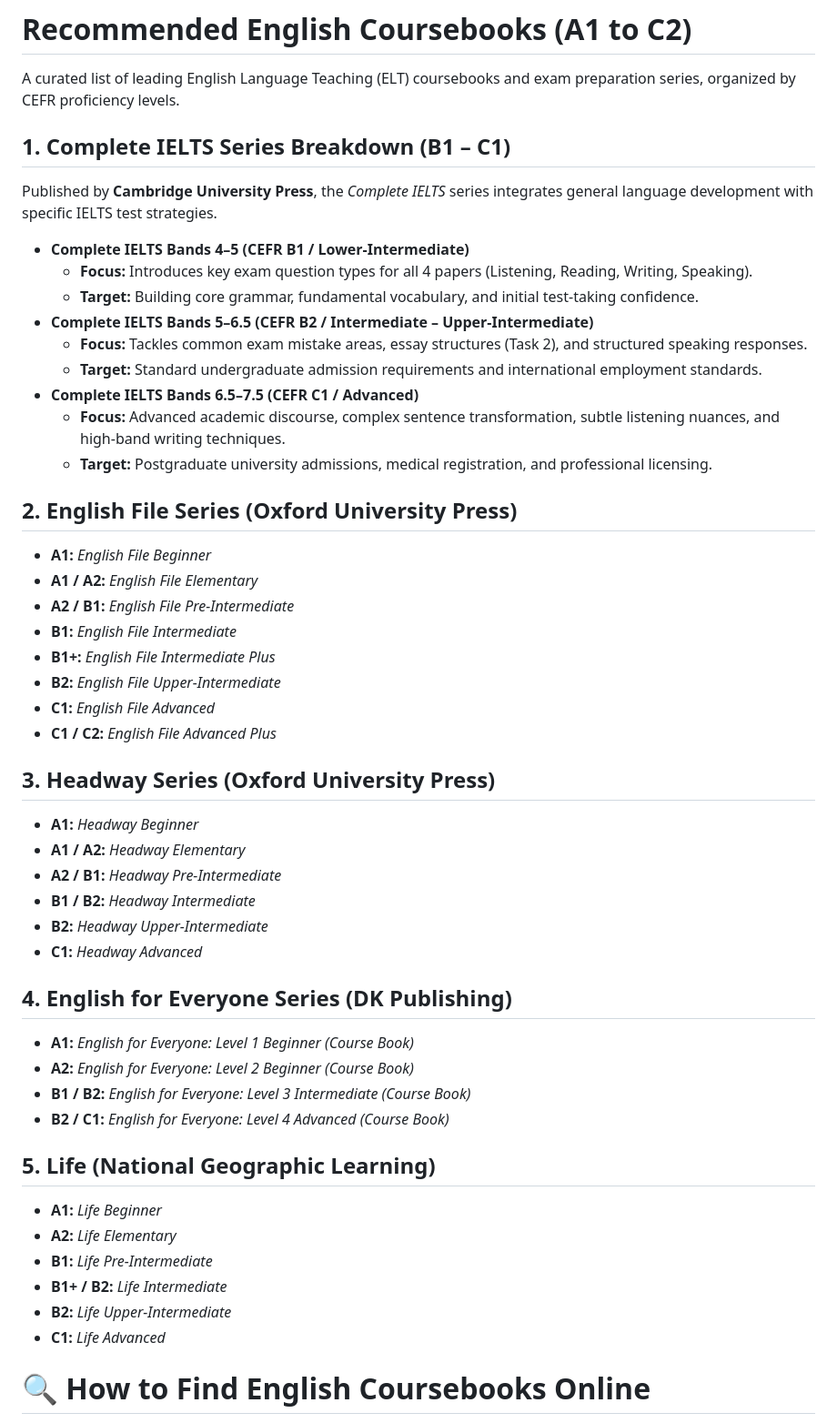
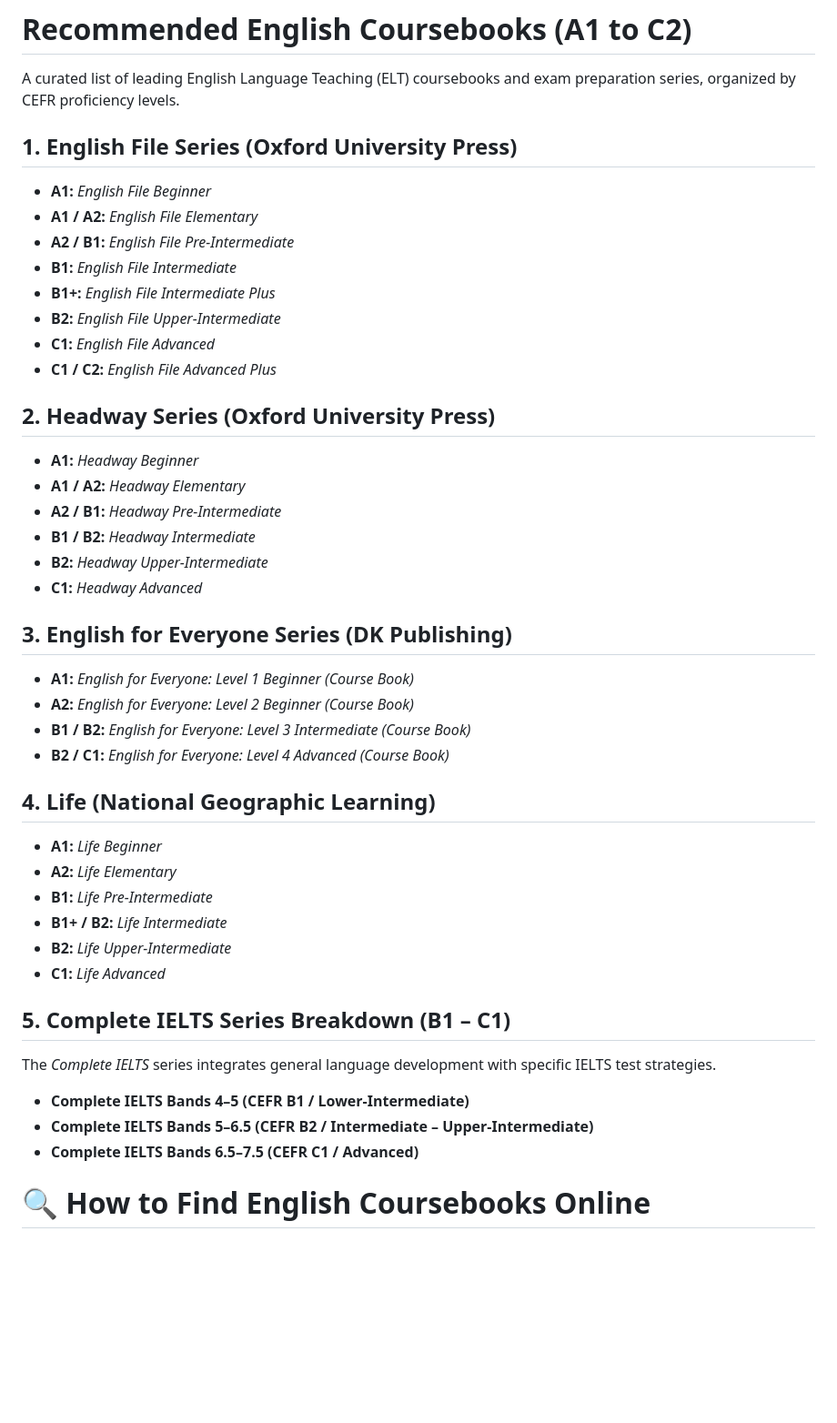
Before and after one commit to vihari2/autodidact-english, a Markdown page: docs/coursebooks.md, the part around the change. Shown at 91% size. GitHub-like rendering; blank space fills up the shorter version.

Commit message:
Reorganize coursebook sections

```diff
--- a/docs/coursebooks.md
+++ b/docs/coursebooks.md
@@ -3,21 +3,8 @@
 A curated list of leading English Language Teaching (ELT) coursebooks and exam preparation series, organized by CEFR proficiency levels.
 
 
-## 1. Complete IELTS Series Breakdown (B1 – C1)
 
-Published by **Cambridge University Press**, the *Complete IELTS* series integrates general language development with specific IELTS test strategies.
-
-* **Complete IELTS Bands 4–5 (CEFR B1 / Lower-Intermediate)**
-  * **Focus:** Introduces key exam question types for all 4 papers (Listening, Reading, Writing, Speaking).
-  * **Target:** Building core grammar, fundamental vocabulary, and initial test-taking confidence.
-* **Complete IELTS Bands 5–6.5 (CEFR B2 / Intermediate – Upper-Intermediate)**
-  * **Focus:** Tackles common exam mistake areas, essay structures (Task 2), and structured speaking responses.
-  * **Target:** Standard undergraduate admission requirements and international employment standards.
-* **Complete IELTS Bands 6.5–7.5 (CEFR C1 / Advanced)**
-  * **Focus:** Advanced academic discourse, complex sentence transformation, subtle listening nuances, and high-band writing techniques.
-  * **Target:** Postgraduate university admissions, medical registration, and professional licensing.
-
- ## 2. English File Series (Oxford University Press)
+ ## 1. English File Series (Oxford University Press)
  * **A1:** *English File Beginner*
 * **A1 / A2:** *English File Elementary*
 * **A2 / B1:** *English File Pre-Intermediate*
@@ -27,7 +14,7 @@ Published by **Cambridge University Press**, the *Complete IELTS* series integra
 * **C1:** *English File Advanced*
 * **C1 / C2:** *English File Advanced Plus*
 
- ## 3. Headway Series (Oxford University Press)
+ ## 2. Headway Series (Oxford University Press)
 * **A1:** *Headway Beginner*
 * **A1 / A2:** *Headway Elementary*
 * **A2 / B1:** *Headway Pre-Intermediate*
@@ -35,19 +22,27 @@ Published by **Cambridge University Press**, the *Complete IELTS* series integra
 * **B2:** *Headway Upper-Intermediate*
 * **C1:** *Headway Advanced*
 
- ## 4. English for Everyone Series (DK Publishing)
+ ## 3. English for Everyone Series (DK Publishing)
  * **A1:** *English for Everyone: Level 1 Beginner (Course Book)*
 * **A2:** *English for Everyone: Level 2 Beginner (Course Book)*
 * **B1 / B2:** *English for Everyone: Level 3 Intermediate (Course Book)*
 * **B2 / C1:** *English for Everyone: Level 4 Advanced (Course Book)*
 
-## 5. Life (National Geographic Learning)
+## 4. Life (National Geographic Learning)
 * **A1:** *Life Beginner*
 * **A2:** *Life Elementary*
 * **B1:** *Life Pre-Intermediate*
 * **B1+ / B2:** *Life Intermediate*
 * **B2:** *Life Upper-Intermediate*
 * **C1:** *Life Advanced*
+
+## 5. Complete IELTS Series Breakdown (B1 – C1)
+
+The *Complete IELTS* series integrates general language development with specific IELTS test strategies.
+
+* **Complete IELTS Bands 4–5 (CEFR B1 / Lower-Intermediate)**
+* **Complete IELTS Bands 5–6.5 (CEFR B2 / Intermediate – Upper-Intermediate)**
+* **Complete IELTS Bands 6.5–7.5 (CEFR C1 / Advanced)**
 
 # 🔍 How to Find English Coursebooks Online
 
```
